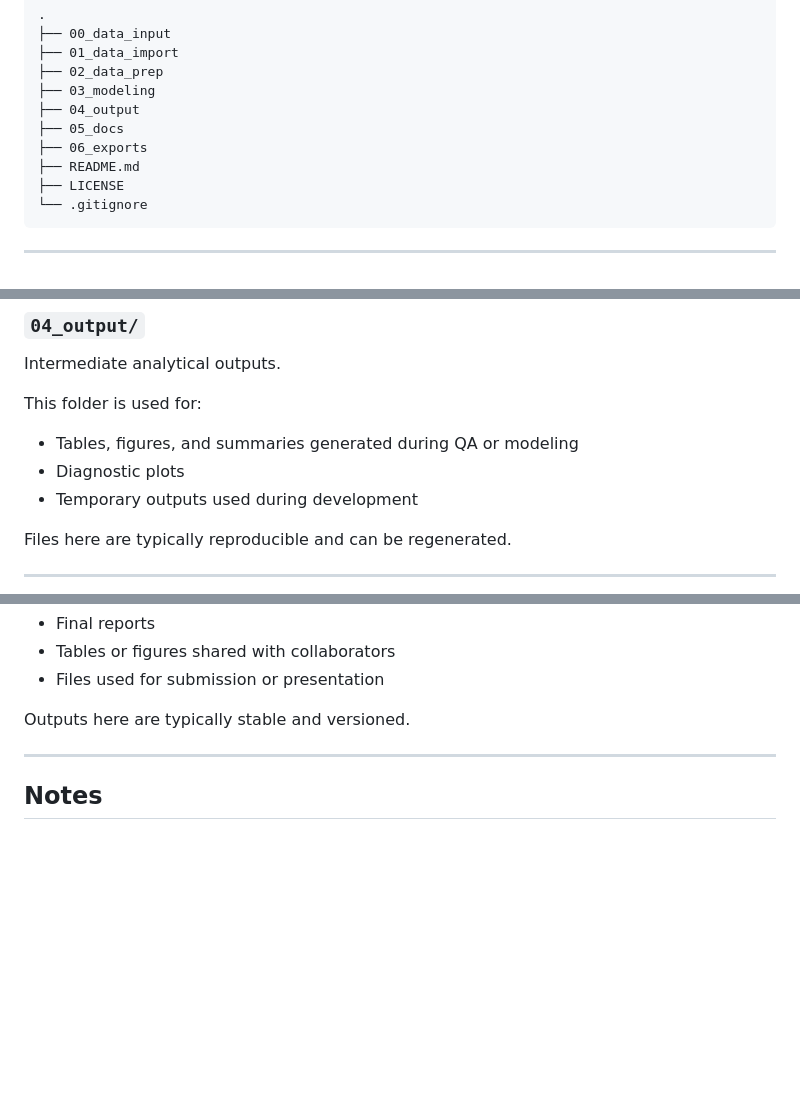
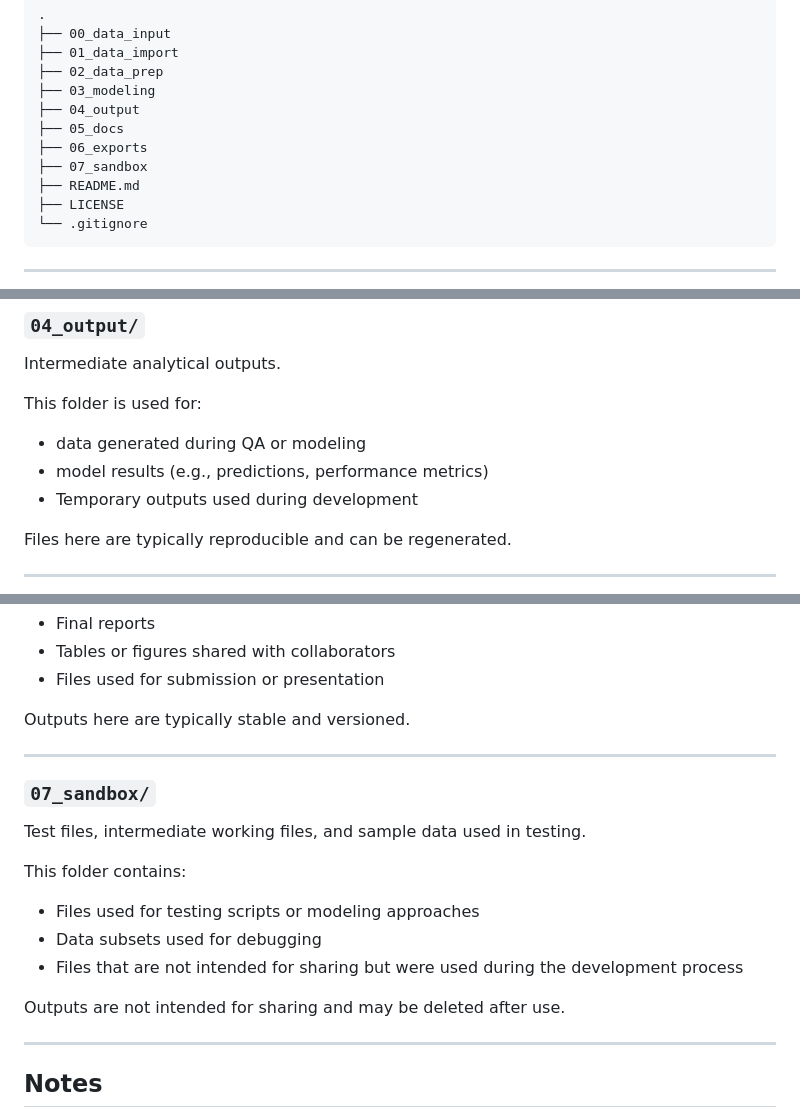
Before and after one commit to hcopley/st_542_ml_systematic_review, a Markdown page: README.md, 3 parts joined by grey strips. Rendered like a GitHub page; blank space fills up the shorter version.

Commit message:
updated readme to reflect current file structure and use

```diff
--- a/README.md
+++ b/README.md
@@ -27,6 +27,7 @@ Folders are numbered to encourage a consistent execution order.
 ├── 04_output
 ├── 05_docs
 ├── 06_exports
+├── 07_sandbox
 ├── README.md
 ├── LICENSE
 └── .gitignore
@@ -98,8 +99,8 @@ No raw data should be introduced here.
 Intermediate analytical outputs.
 
 This folder is used for:
-- Tables, figures, and summaries generated during QA or modeling
-- Diagnostic plots
+- data generated during QA or modeling
+- model results (e.g., predictions, performance metrics)
 - Temporary outputs used during development
 
 Files here are typically reproducible and can be regenerated.
@@ -130,6 +131,18 @@ Outputs here are typically stable and versioned.
 
 ---
 
+### `07_sandbox/`
+Test files, intermediate working files, and sample data used in testing.
+
+This folder contains:
+- Files used for testing scripts or modeling approaches
+- Data subsets used for debugging
+- Files that are not intended for sharing but were used during the development process
+
+Outputs are not intended for sharing and may be deleted after use.
+
+---
+
 ## Notes
 
 - Scripts should be written to run from the project root.
```
